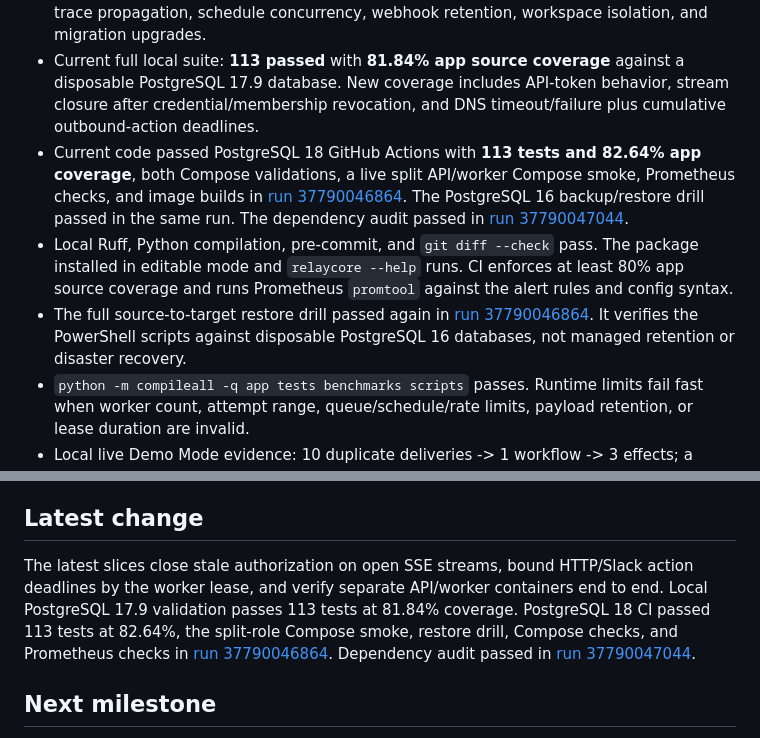
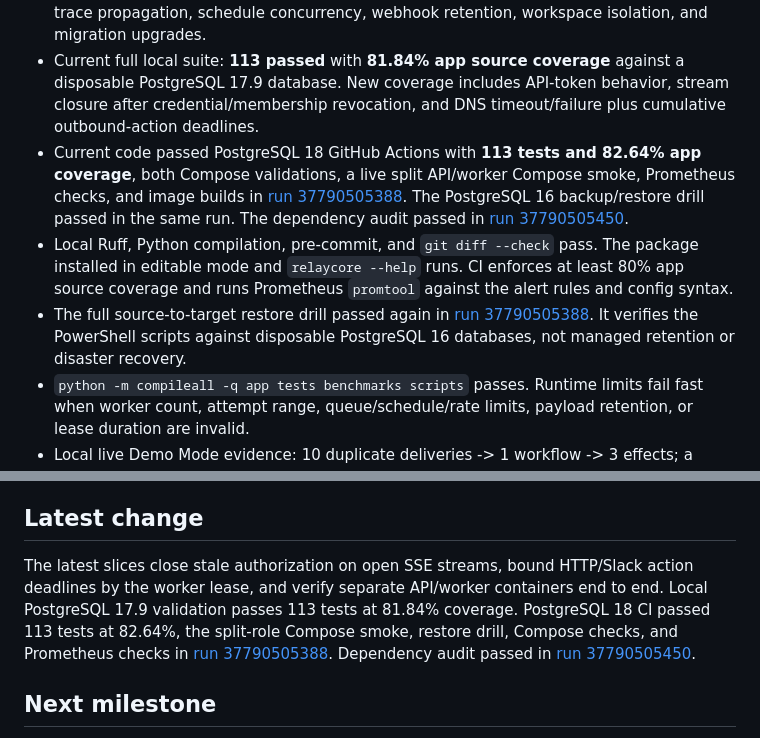
Before and after one commit to Jithendra-coder/RelayCore, a Markdown page: PROJECT_STATUS.md, 2 parts joined by grey strips. GitHub-like rendering.

Commit message:
docs: refresh latest CI evidence

```diff
--- a/PROJECT_STATUS.md
+++ b/PROJECT_STATUS.md
@@ -39,9 +39,9 @@ Identity, workspace authorization, signed durable webhook intake, encrypted work
 
 - PostgreSQL integration suite: **88 passed** on PostgreSQL 18, GitHub Actions run [37778241792](https://github.com/Jithendra-coder/RelayCore/actions/runs/37778241792), with **81.57% app source coverage** against an enforced 80% floor. Tests cover hash-only workspace scrape tokens, viewer-only metric access, revocation, Prometheus config/rule structure, real OTLP/HTTP protobuf export to a loopback receiver, trace propagation, schedule concurrency, webhook retention, workspace isolation, and migration upgrades.
 - Current full local suite: **113 passed** with **81.84% app source coverage** against a disposable PostgreSQL 17.9 database. New coverage includes API-token behavior, stream closure after credential/membership revocation, and DNS timeout/failure plus cumulative outbound-action deadlines.
-- Current code passed PostgreSQL 18 GitHub Actions with **113 tests and 82.64% app coverage**, both Compose validations, a live split API/worker Compose smoke, Prometheus checks, and image builds in [run 37790046864](https://github.com/Jithendra-coder/RelayCore/actions/runs/37790046864). The PostgreSQL 16 backup/restore drill passed in the same run. The dependency audit passed in [run 37790047044](https://github.com/Jithendra-coder/RelayCore/actions/runs/37790047044).
+- Current code passed PostgreSQL 18 GitHub Actions with **113 tests and 82.64% app coverage**, both Compose validations, a live split API/worker Compose smoke, Prometheus checks, and image builds in [run 37790505388](https://github.com/Jithendra-coder/RelayCore/actions/runs/37790505388). The PostgreSQL 16 backup/restore drill passed in the same run. The dependency audit passed in [run 37790505450](https://github.com/Jithendra-coder/RelayCore/actions/runs/37790505450).
 - Local Ruff, Python compilation, pre-commit, and `git diff --check` pass. The package installed in editable mode and `relaycore --help` runs. CI enforces at least 80% app source coverage and runs Prometheus `promtool` against the alert rules and config syntax.
-- The full source-to-target restore drill passed again in [run 37790046864](https://github.com/Jithendra-coder/RelayCore/actions/runs/37790046864). It verifies the PowerShell scripts against disposable PostgreSQL 16 databases, not managed retention or disaster recovery.
+- The full source-to-target restore drill passed again in [run 37790505388](https://github.com/Jithendra-coder/RelayCore/actions/runs/37790505388). It verifies the PowerShell scripts against disposable PostgreSQL 16 databases, not managed retention or disaster recovery.
 - `python -m compileall -q app tests benchmarks scripts` passes. Runtime limits fail fast when worker count, attempt range, queue/schedule/rate limits, payload retention, or lease duration are invalid.
 - Local live Demo Mode evidence: 10 duplicate deliveries -> 1 workflow -> 3 effects; a killed worker was replaced after lease expiry; DLQ replay completed. Queue depth ended at 0. The recorded P95 includes recovery delay.
 - Synthetic 100-workflow P95: 3,096.99 ms (1 worker), 2,364.86 ms (2), 2,289.27 ms (4); 0/100 failures each. A local 20,000-row query measured 15.411 ms before and 0.126 ms after a partial index in one run. See `BENCHMARKS.md` and `docs/evidence.md`.
@@ -62,7 +62,7 @@ Identity, workspace authorization, signed durable webhook intake, encrypted work
 
 ## Latest change
 
-The latest slices close stale authorization on open SSE streams, bound HTTP/Slack action deadlines by the worker lease, and verify separate API/worker containers end to end. Local PostgreSQL 17.9 validation passes 113 tests at 81.84% coverage. PostgreSQL 18 CI passed 113 tests at 82.64%, the split-role Compose smoke, restore drill, Compose checks, and Prometheus checks in [run 37790046864](https://github.com/Jithendra-coder/RelayCore/actions/runs/37790046864). Dependency audit passed in [run 37790047044](https://github.com/Jithendra-coder/RelayCore/actions/runs/37790047044).
+The latest slices close stale authorization on open SSE streams, bound HTTP/Slack action deadlines by the worker lease, and verify separate API/worker containers end to end. Local PostgreSQL 17.9 validation passes 113 tests at 81.84% coverage. PostgreSQL 18 CI passed 113 tests at 82.64%, the split-role Compose smoke, restore drill, Compose checks, and Prometheus checks in [run 37790505388](https://github.com/Jithendra-coder/RelayCore/actions/runs/37790505388). Dependency audit passed in [run 37790505450](https://github.com/Jithendra-coder/RelayCore/actions/runs/37790505450).
 
 ## Next milestone
 
```
Also changed, not shown: docs/evidence.md (+2 -2 lines).
